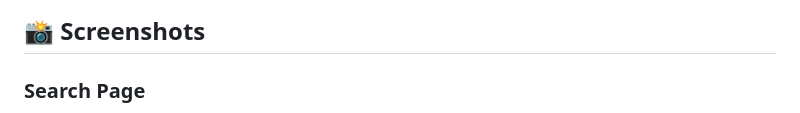
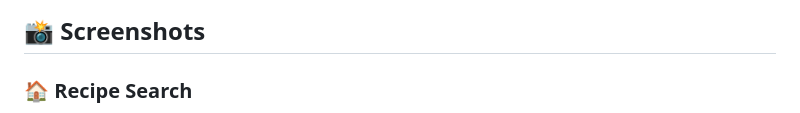
Before and after one commit to aryansindhu8/Recipe-Finder, a Markdown page: README.md, the part around one of its changes. Drawn GitHub-style.

Commit message:
Revise README section titles and add screenshots
Updated section titles and added screenshots for the Recipe Finder application.

```diff
--- a/README.md
+++ b/README.md
@@ -131,5 +131,5 @@ It is deployed on **Google Cloud Run** and is publicly accessible at:
 
 ## 📸 Screenshots
 
-### Search Page
+### 🏠 Recipe Search
 
```
Also changed, not shown: other parts of README.md (+6 -5 lines).
